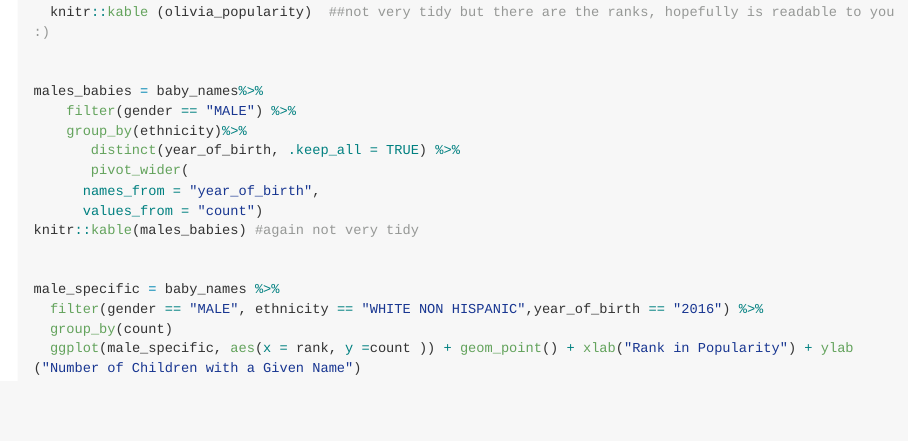
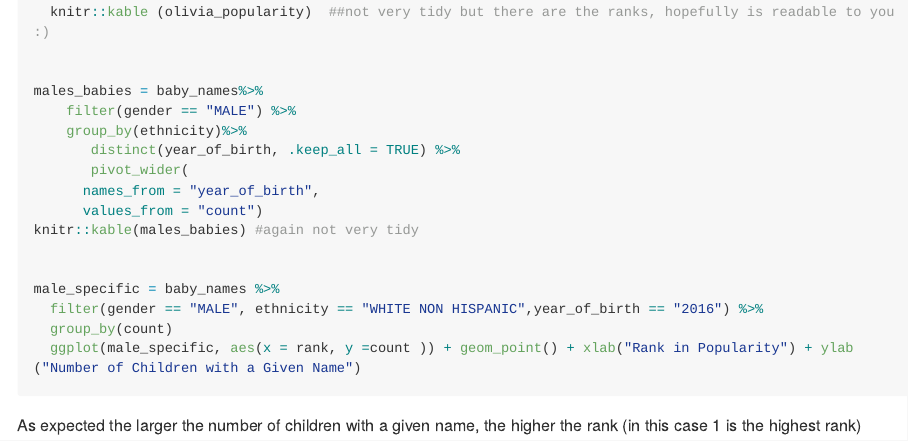
Before and after one commit to LizbethGomez/p8105_hw2_LG2982, an R Markdown document (lg2982.Rmd): the page in a window 1100 px wide, from 3020 px down. Rendered offline with R 4.5, knitr and Pandoc, with nearby package versions; the code chunks are not run, so their results and figures are left out; long lines of code are wrapped.

Commit message:
Added a comment about the trend in the scatterplot

````diff
--- a/lg2982.Rmd
+++ b/lg2982.Rmd
@@ -161,7 +161,5 @@ male_specific = baby_names %>%
   filter(gender == "MALE", ethnicity == "WHITE NON HISPANIC",year_of_birth == "2016") %>%
   group_by(count)
   ggplot(male_specific, aes(x = rank, y =count )) + geom_point() + xlab("Rank in Popularity") + ylab ("Number of Children with a Given Name")
-
-
-
 ```
+As expected the larger the number of children with a given name, the higher the rank (in this case 1 is the highest rank)
````
Also changed, not shown: lg2982.md (added), lg2982_files/figure-gfm/unnamed-chunk-1-1.png (added).
